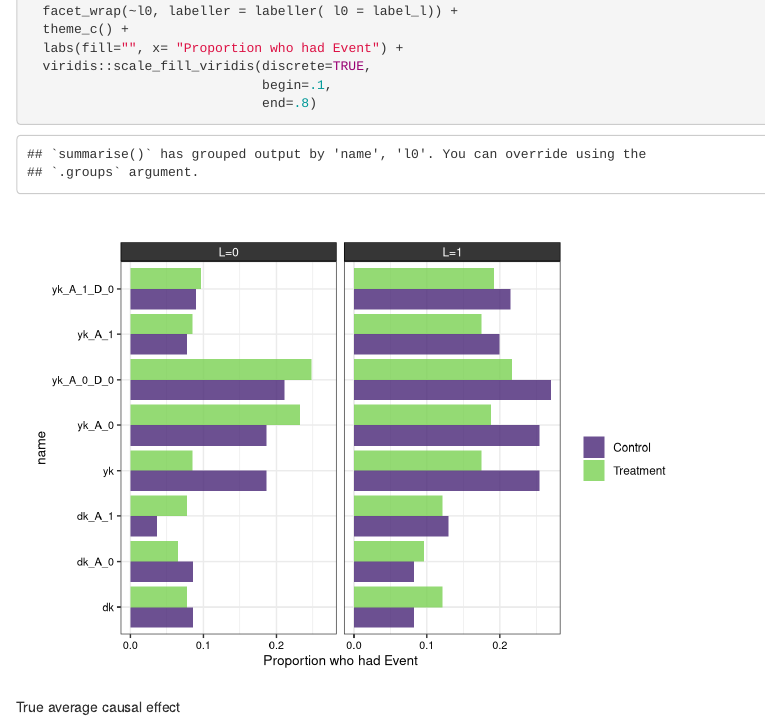
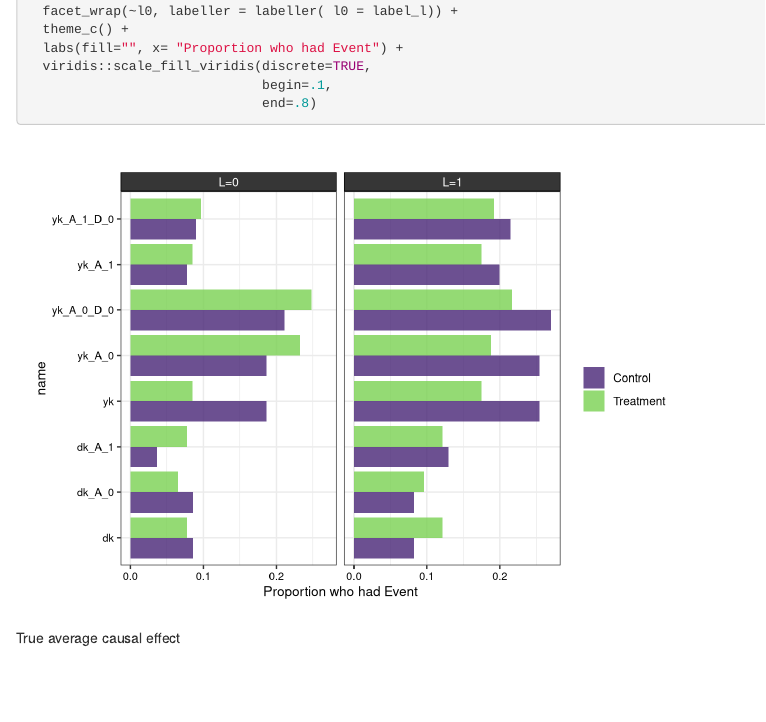
Before and after one commit to q-w-a/competing-risks, an R Markdown document (simulation.Rmd): the page in a window 1100 px wide, from 6650 px down. Rendered offline with R 4.5, knitr and Pandoc, with nearby package versions; drawn as R Markdown's standard HTML page in place of the format the file asks for.

Commit message:
formatted

````diff
--- a/simulation.Rmd
+++ b/simulation.Rmd
@@ -6,10 +6,16 @@
     rmarkdown::render(
       input,
       output_dir = "../output")})
+output:
+  rmdformats::readthedown:
+    code_folding: hide
+    df_print: paged
 ---
 
 ```{r setup, include=FALSE}
-knitr::opts_chunk$set(echo = TRUE)
+
+knitr::opts_chunk$set(echo = TRUE,message=FALSE, warning=FALSE)
+
 library(tidyverse)
 theme_c <- function(...){
    # font <- "Helvetica"   #assign font family up front
````
